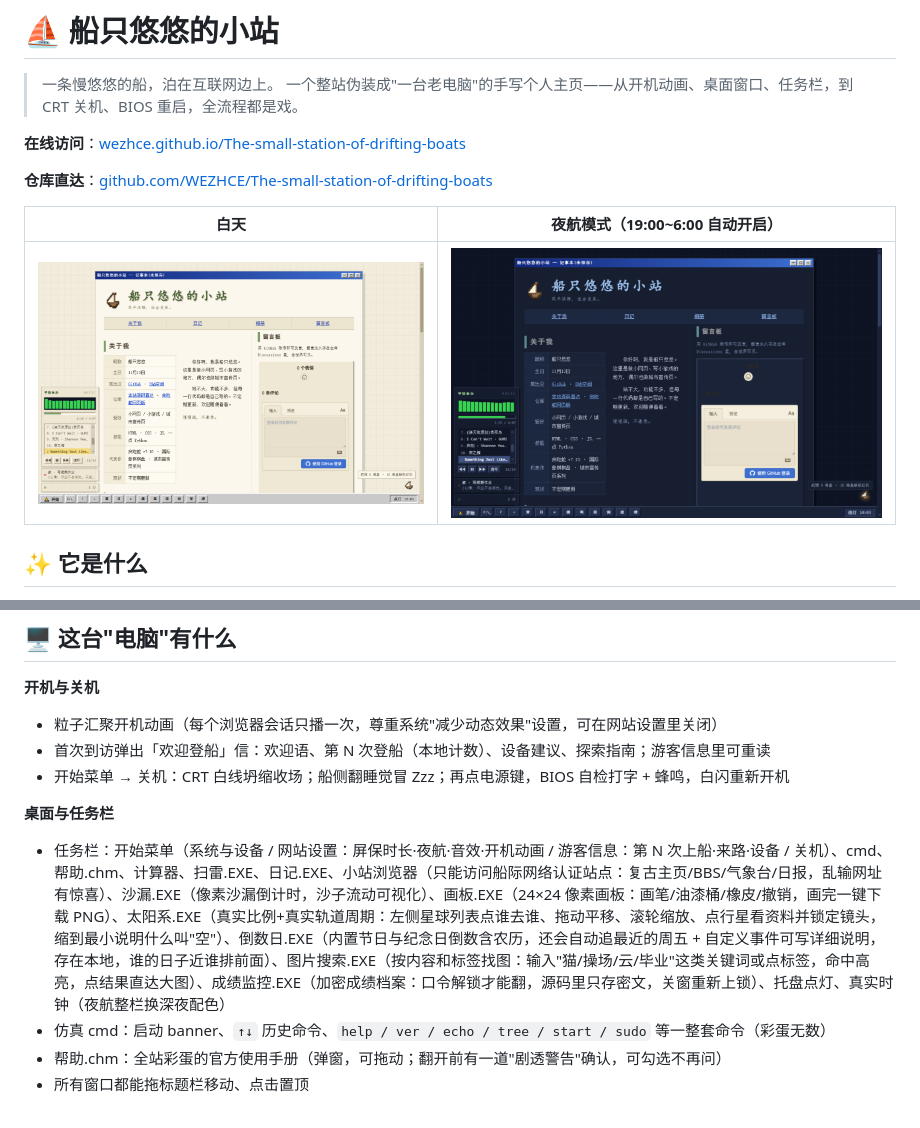
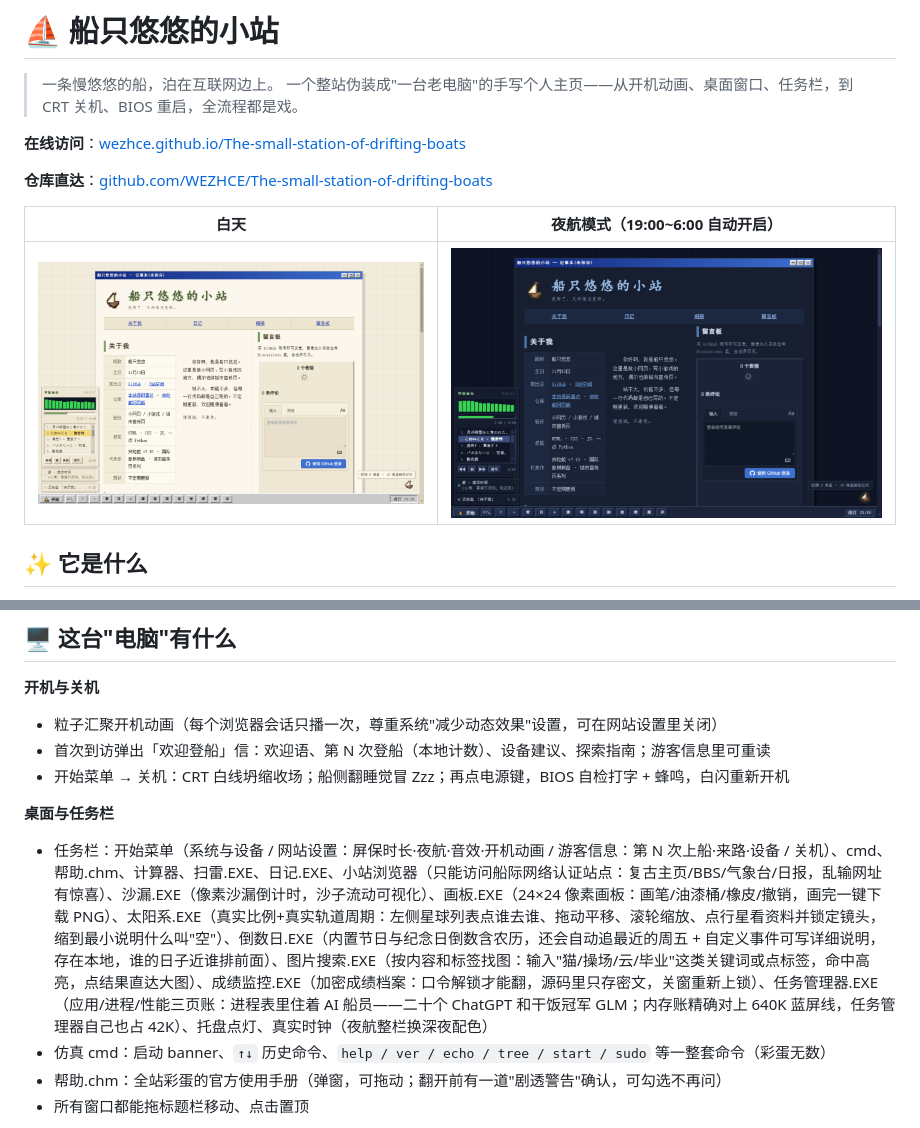
Before and after one commit to WEZHCE/The-small-station-of-drifting-boats, a Markdown page: README.md, 2 parts joined by grey strips. GitHub-like rendering; pictures changed too: docs/preview-day.png, docs/preview-night.png.

```diff
--- a/README.md
+++ b/README.md
@@ -26,7 +26,7 @@
 - 开始菜单 → 关机：CRT 白线坍缩收场；船侧翻睡觉冒 Zzz；再点电源键，BIOS 自检打字 + 蜂鸣，白闪重新开机
 
 **桌面与任务栏**
-- 任务栏：开始菜单（系统与设备 / 网站设置：屏保时长·夜航·音效·开机动画 / 游客信息：第 N 次上船·来路·设备 / 关机）、cmd、帮助.chm、计算器、扫雷.EXE、日记.EXE、小站浏览器（只能访问船际网络认证站点：复古主页/BBS/气象台/日报，乱输网址有惊喜）、沙漏.EXE（像素沙漏倒计时，沙子流动可视化）、画板.EXE（24×24 像素画板：画笔/油漆桶/橡皮/撤销，画完一键下载 PNG）、太阳系.EXE（真实比例+真实轨道周期：左侧星球列表点谁去谁、拖动平移、滚轮缩放、点行星看资料并锁定镜头，缩到最小说明什么叫"空"）、倒数日.EXE（内置节日与纪念日倒数含农历，还会自动追最近的周五 + 自定义事件可写详细说明，存在本地，谁的日子近谁排前面）、图片搜索.EXE（按内容和标签找图：输入"猫/操场/云/毕业"这类关键词或点标签，命中高亮，点结果直达大图）、成绩监控.EXE（加密成绩档案：口令解锁才能翻，源码里只存密文，关窗重新上锁）、托盘点灯、真实时钟（夜航整栏换深夜配色）
+- 任务栏：开始菜单（系统与设备 / 网站设置：屏保时长·夜航·音效·开机动画 / 游客信息：第 N 次上船·来路·设备 / 关机）、cmd、帮助.chm、计算器、扫雷.EXE、日记.EXE、小站浏览器（只能访问船际网络认证站点：复古主页/BBS/气象台/日报，乱输网址有惊喜）、沙漏.EXE（像素沙漏倒计时，沙子流动可视化）、画板.EXE（24×24 像素画板：画笔/油漆桶/橡皮/撤销，画完一键下载 PNG）、太阳系.EXE（真实比例+真实轨道周期：左侧星球列表点谁去谁、拖动平移、滚轮缩放、点行星看资料并锁定镜头，缩到最小说明什么叫"空"）、倒数日.EXE（内置节日与纪念日倒数含农历，还会自动追最近的周五 + 自定义事件可写详细说明，存在本地，谁的日子近谁排前面）、图片搜索.EXE（按内容和标签找图：输入"猫/操场/云/毕业"这类关键词或点标签，命中高亮，点结果直达大图）、成绩监控.EXE（加密成绩档案：口令解锁才能翻，源码里只存密文，关窗重新上锁）、任务管理器.EXE（应用/进程/性能三页账：进程表里住着 AI 船员——二十个 ChatGPT 和干饭冠军 GLM；内存账精确对上 640K 蓝屏线，任务管理器自己也占 42K）、托盘点灯、真实时钟（夜航整栏换深夜配色）
 - 仿真 cmd：启动 banner、`↑↓` 历史命令、`help / ver / echo / tree / start / sudo` 等一整套命令（彩蛋无数）
 - 帮助.chm：全站彩蛋的官方使用手册（弹窗，可拖动；翻开前有一道"剧透警告"确认，可勾选不再问）
 - 所有窗口都能拖标题栏移动、点击置顶
```
Also changed, not shown: 1 other file.
